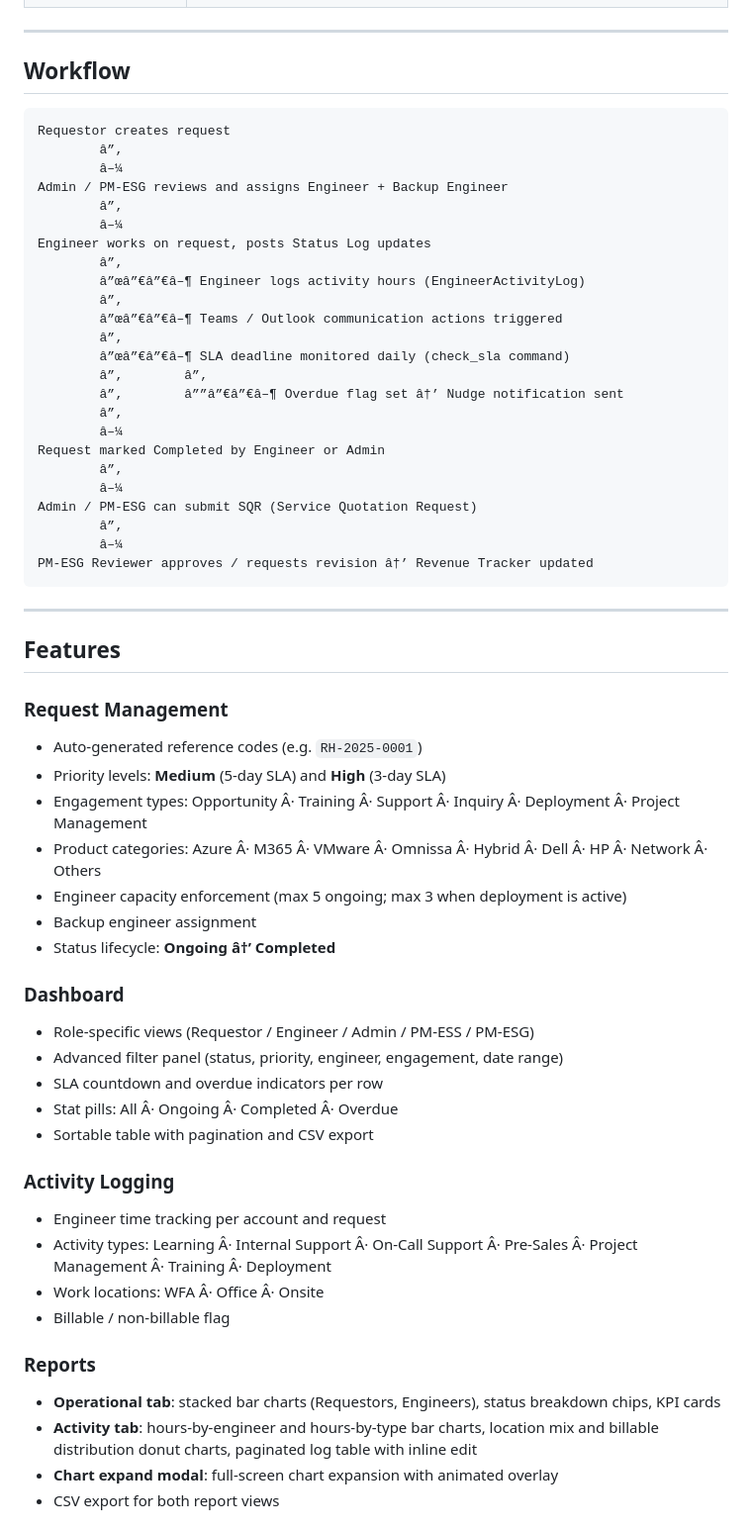
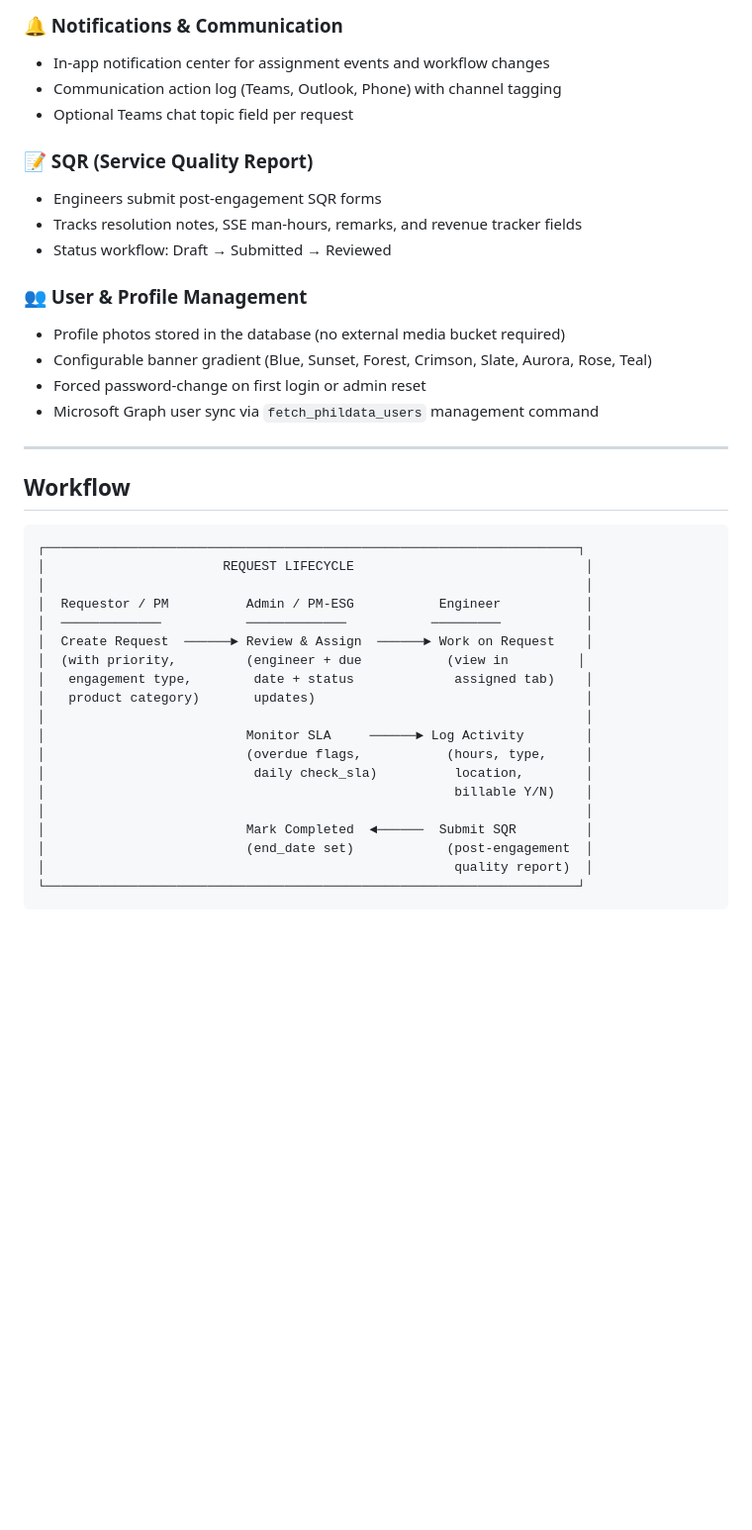
Before and after one commit to lloydismael/request-hub, a Markdown page: README.md, the part around one of its changes. Shown at 99% size. Drawn GitHub-style; blank space fills up the shorter version.

````diff
--- a/README.md
+++ b/README.md
@@ -43,64 +74,41 @@
+### 🔔 Notifications & Communication
+- In-app notification center for assignment events and workflow changes
+- Communication action log (Teams, Outlook, Phone) with channel tagging
+- Optional Teams chat topic field per request
+
+### 📝 SQR (Service Quality Report)
+- Engineers submit post-engagement SQR forms
+- Tracks resolution notes, SSE man-hours, remarks, and revenue tracker fields
+- Status workflow: Draft → Submitted → Reviewed
+
+### 👥 User & Profile Management
+- Profile photos stored in the database (no external media bucket required)
+- Configurable banner gradient (Blue, Sunset, Forest, Crimson, Slate, Aurora, Rose, Teal)
+- Forced password-change on first login or admin reset
+- Microsoft Graph user sync via `fetch_phildata_users` management command
 
 ---
 
 ## Workflow
 
 ```
-Requestor creates request
-        â”‚
-        â–¼
-Admin / PM-ESG reviews and assigns Engineer + Backup Engineer
-        â”‚
-        â–¼
-Engineer works on request, posts Status Log updates
-        â”‚
-        â”œâ”€â”€â–¶ Engineer logs activity hours (EngineerActivityLog)
-        â”‚
-        â”œâ”€â”€â–¶ Teams / Outlook communication actions triggered
-        â”‚
-        â”œâ”€â”€â–¶ SLA deadline monitored daily (check_sla command)
-        â”‚        â”‚
-        â”‚        â””â”€â”€â–¶ Overdue flag set â†’ Nudge notification sent
-        â”‚
-        â–¼
-Request marked Completed by Engineer or Admin
-        â”‚
-        â–¼
-Admin / PM-ESG can submit SQR (Service Quotation Request)
-        â”‚
-        â–¼
-PM-ESG Reviewer approves / requests revision â†’ Revenue Tracker updated
+┌─────────────────────────────────────────────────────────────────────┐
+│                       REQUEST LIFECYCLE                              │
+│                                                                      │
+│  Requestor / PM          Admin / PM-ESG           Engineer           │
+│  ─────────────           ─────────────           ─────────           │
+│  Create Request  ──────► Review & Assign  ──────► Work on Request    │
+│  (with priority,         (engineer + due           (view in         │
+│   engagement type,        date + status             assigned tab)    │
+│   product category)       updates)                                   │
+│                                                                      │
+│                          Monitor SLA     ──────► Log Activity        │
+│                          (overdue flags,           (hours, type,     │
+│                           daily check_sla)          location,        │
+│                                                     billable Y/N)    │
+│                                                                      │
+│                          Mark Completed  ◄──────  Submit SQR         │
+│                          (end_date set)            (post-engagement  │
+│                                                     quality report)  │
+└─────────────────────────────────────────────────────────────────────┘
 ```
-
----
-
-## Features
-
-### Request Management
-- Auto-generated reference codes (e.g. `RH-2025-0001`)
-- Priority levels: **Medium** (5-day SLA) and **High** (3-day SLA)
-- Engagement types: Opportunity Â· Training Â· Support Â· Inquiry Â· Deployment Â· Project Management
-- Product categories: Azure Â· M365 Â· VMware Â· Omnissa Â· Hybrid Â· Dell Â· HP Â· Network Â· Others
-- Engineer capacity enforcement (max 5 ongoing; max 3 when deployment is active)
-- Backup engineer assignment
-- Status lifecycle: **Ongoing â†’ Completed**
-
-### Dashboard
-- Role-specific views (Requestor / Engineer / Admin / PM-ESS / PM-ESG)
-- Advanced filter panel (status, priority, engineer, engagement, date range)
-- SLA countdown and overdue indicators per row
-- Stat pills: All Â· Ongoing Â· Completed Â· Overdue
-- Sortable table with pagination and CSV export
-
-### Activity Logging
-- Engineer time tracking per account and request
-- Activity types: Learning Â· Internal Support Â· On-Call Support Â· Pre-Sales Â· Project Management Â· Training Â· Deployment
-- Work locations: WFA Â· Office Â· Onsite
-- Billable / non-billable flag
-
-### Reports
-- **Operational tab**: stacked bar charts (Requestors, Engineers), status breakdown chips, KPI cards
-- **Activity tab**: hours-by-engineer and hours-by-type bar charts, location mix and billable distribution donut charts, paginated log table with inline edit
-- **Chart expand modal**: full-screen chart expansion with animated overlay
-- CSV export for both report views
-
````
Also changed, not shown: other parts of README.md (+259 -247 lines).
